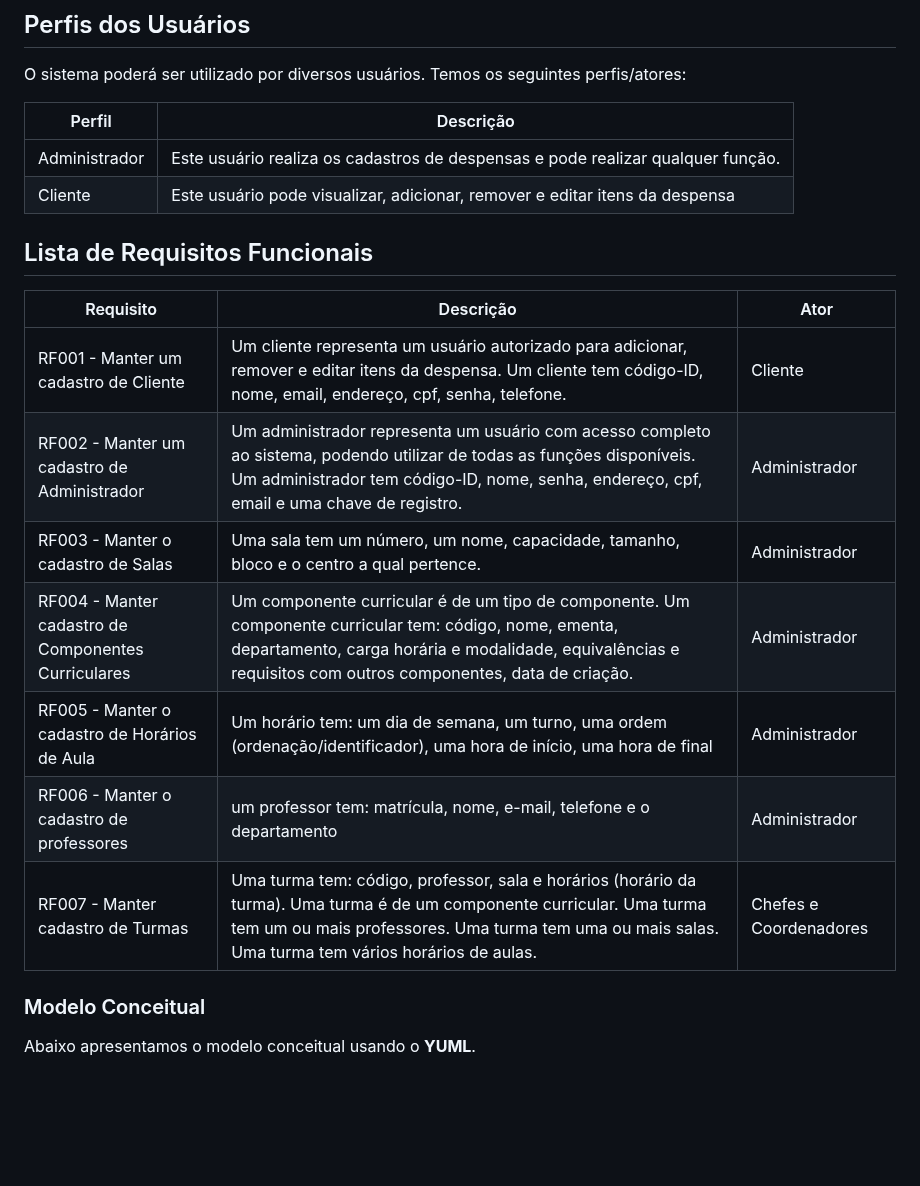
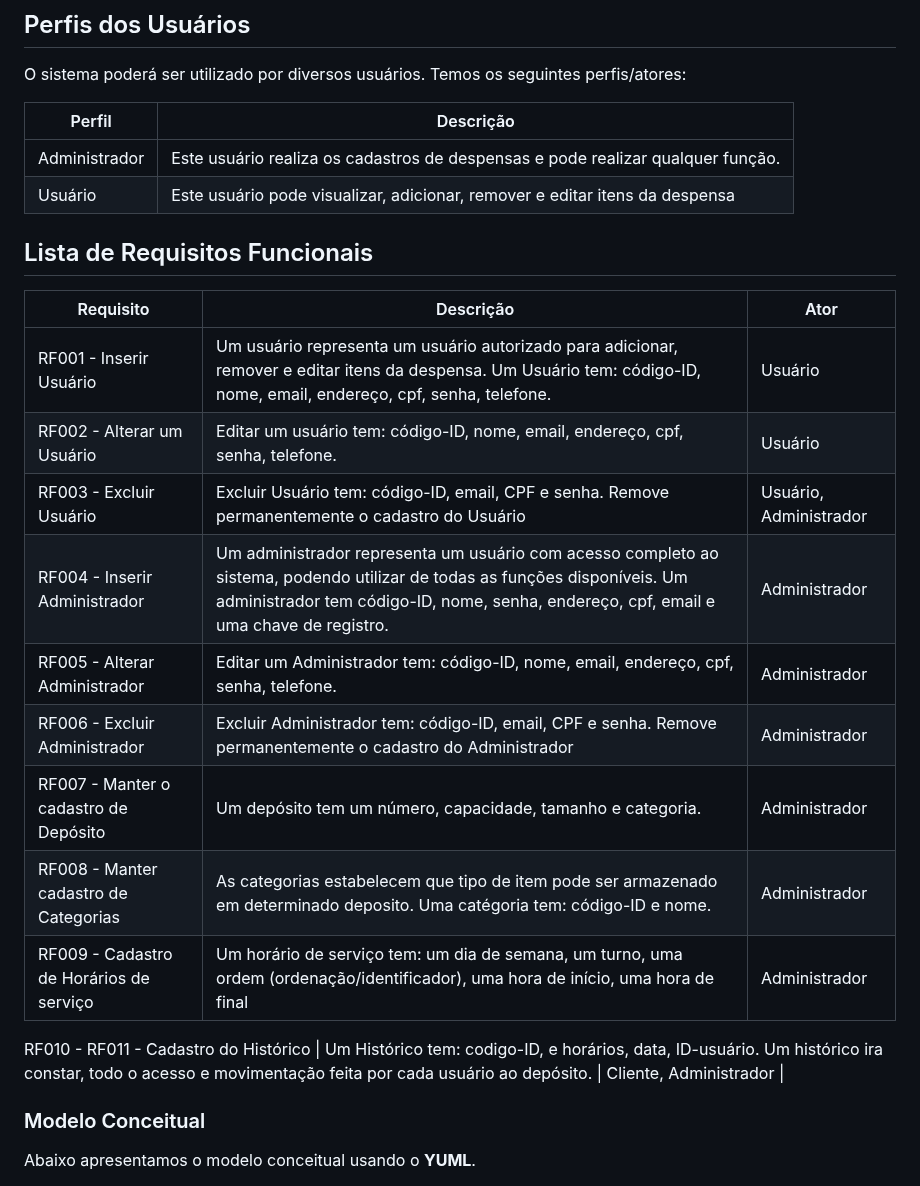
Before and after one commit to daviddevolin/SigDespensa, a Markdown page: docs/doc-visao.md, the part around the change. Drawn GitHub-style; blank space fills up the shorter version.

Commit message:
First Functional Requirements.
This commit marks the creation of the initial set of functional requirements for the SigDespensa. These requirements outline the basic features and functionalities that the SigDespensa must possess in order to meet the needs of its users. The requirements were carefully considered and defined in order to ensure that they are clear, concise, and specific enough to guide the development of the SigDespensa. This commit serves as an important starting point for the development of the SigDespensa and provides a solid foundation for future work on this project.

Co-Authored-By: david santos <56547716+daviddevolin@users.noreply.github.com>
Co-Authored-By: Lucas Canto <91501668+lucascantodev@users.noreply.github.com>
Co-Authored-By: Isadora Stéfany <53875866+isadorazs@users.noreply.github.com>
Co-Authored-By: Manoel Anízio <92751858+manizio@users.noreply.github.com>

```diff
--- a/docs/doc-visao.md
+++ b/docs/doc-visao.md
@@ -32,19 +32,23 @@ O sistema poderá ser utilizado por diversos usuários. Temos os seguintes perfi
 Perfil                                 | Descrição   |
 ---------                              | ----------- |
 Administrador | Este usuário realiza os cadastros de despensas e pode realizar qualquer função.
-Cliente | Este usuário pode visualizar, adicionar, remover e editar itens da despensa
+Usuário | Este usuário pode visualizar, adicionar, remover e editar itens da despensa
 
 ## Lista de Requisitos Funcionais
 
 Requisito                                 | Descrição   | Ator |
 ---------                                 | ----------- | ---------- |
-RF001 - Manter um cadastro de Cliente     | Um cliente representa um usuário autorizado para adicionar, remover e editar itens da despensa. Um cliente tem código-ID, nome, email, endereço, cpf, senha, telefone. | Cliente |
-RF002 - Manter um cadastro de Administrador | Um administrador representa um usuário com acesso completo ao sistema, podendo utilizar de todas as funções disponíveis. Um administrador tem código-ID, nome, senha, endereço, cpf, email e uma chave de registro. | Administrador |
-RF003 - Manter o cadastro de Salas | Uma sala tem um número, um nome, capacidade, tamanho, bloco e o centro a qual pertence. | Administrador |
-RF004 - Manter cadastro de Componentes Curriculares | Um componente curricular é de um tipo de componente. Um componente curricular tem: código, nome, ementa, departamento, carga horária e modalidade, equivalências e requisitos com outros componentes, data de criação. | Administrador |
-RF005 - Manter o cadastro de Horários de Aula | Um horário tem: um dia de semana, um turno, uma ordem (ordenação/identificador), uma hora de início, uma hora de final | Administrador |
-RF006 - Manter o cadastro de professores | um professor tem: matrícula, nome, e-mail, telefone e o departamento | Administrador |
-RF007 - Manter cadastro de Turmas | Uma turma tem: código, professor, sala e horários (horário da turma). Uma turma é de um componente curricular. Uma turma tem um ou mais professores. Uma turma tem uma ou mais salas. Uma turma tem vários horários de aulas. | Chefes e Coordenadores |
+RF001 - Inserir Usuário     | Um usuário representa um usuário autorizado para adicionar, remover e editar itens da despensa. Um Usuário tem: código-ID, nome, email, endereço, cpf, senha, telefone. | Usuário |
+RF002 - Alterar um Usuário | Editar um usuário tem:  código-ID, nome, email, endereço, cpf, senha, telefone. | Usuário |
+RF003 - Excluir Usuário |  Excluir Usuário tem: código-ID, email, CPF e senha. Remove permanentemente o cadastro do Usuário| Usuário, Administrador|
+RF004 - Inserir Administrador | Um administrador representa um usuário com acesso completo ao sistema, podendo utilizar de todas as funções disponíveis. Um administrador tem código-ID, nome, senha, endereço, cpf, email e uma chave de registro. | Administrador |
+RF005 - Alterar Administrador | Editar um Administrador tem:  código-ID, nome, email, endereço, cpf, senha, telefone. | Administrador|
+RF006 - Excluir Administrador | Excluir Administrador tem: código-ID, email, CPF e senha. Remove permanentemente o cadastro do Administrador| Administrador|
+RF007 - Manter o cadastro de Depósito | Um depósito tem um número, capacidade, tamanho e categoria. | Administrador |
+RF008 - Manter cadastro de Categorias | As categorias estabelecem que tipo de item pode ser armazenado em determinado deposito. Uma catégoria tem: código-ID e nome. | Administrador |
+RF009 - Cadastro de Horários de serviço | Um horário de serviço tem: um dia de semana, um turno, uma ordem (ordenação/identificador), uma hora de início, uma hora de final | Administrador |
+RF010 -
+RF011 -  Cadastro do Histórico  | Um Histórico tem: codigo-ID, e horários, data, ID-usuário. Um histórico ira constar, todo o acesso e movimentação feita por cada usuário ao depósito. | Cliente, Administrador |
 
 ### Modelo Conceitual
 
```
